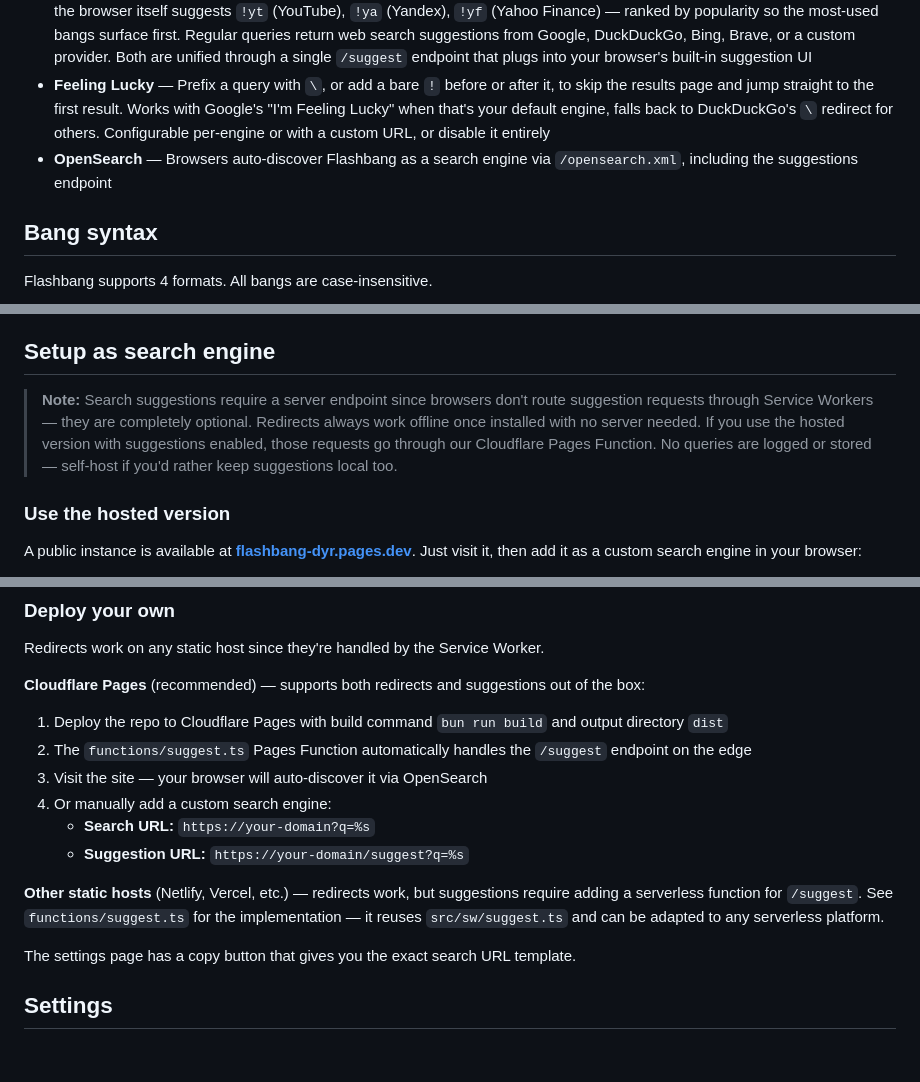
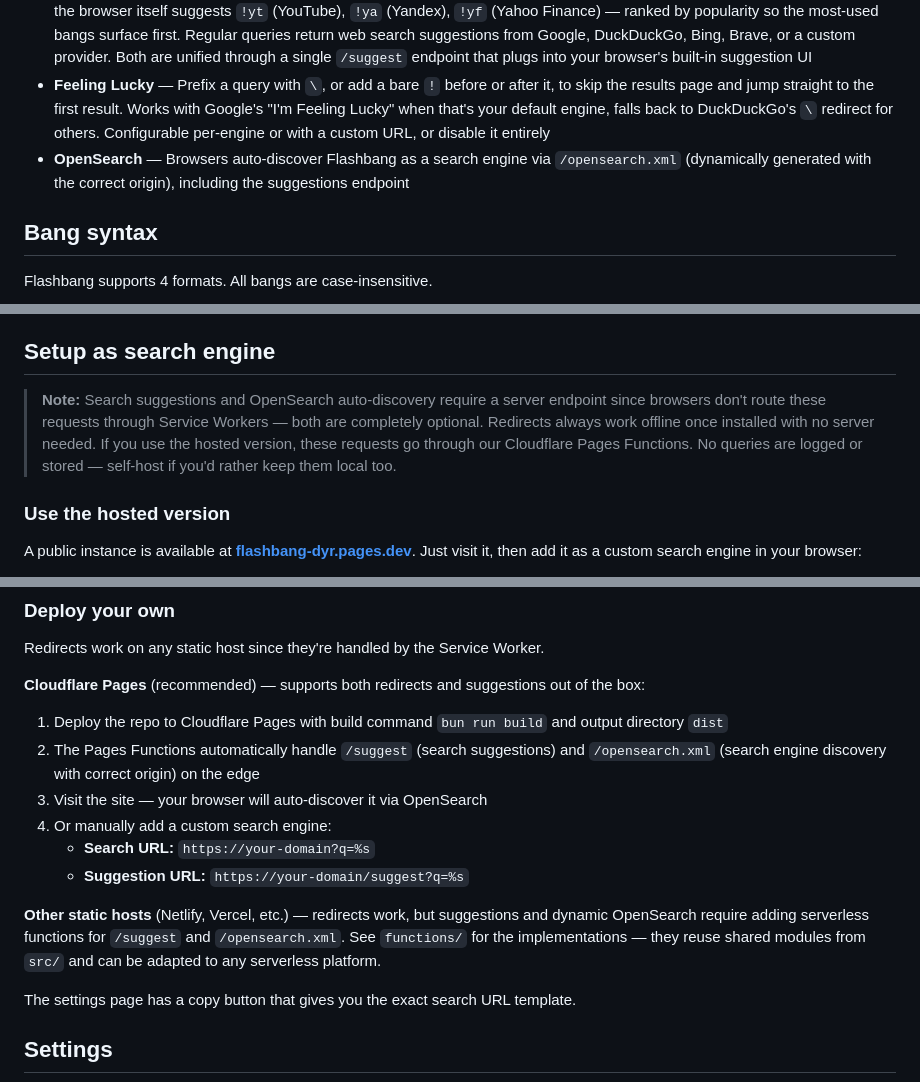
Before and after one commit to stevieyu/flashbang, a Markdown page: README.md, 3 parts joined by grey strips. Rendered like a GitHub page; blank space fills up the shorter version.

Commit message:
clarify opensearch

```diff
--- a/README.md
+++ b/README.md
@@ -18,7 +18,7 @@ Every other bang tool loads a full page before redirecting — adding hundreds o
 - **Custom bangs** — Add your own bangs through the settings UI. They take priority over built-ins
 - **Search suggestions** — The only bang tool with bang-aware autocomplete in your browser's native address bar. Type `!y` and the browser itself suggests `!yt` (YouTube), `!ya` (Yandex), `!yf` (Yahoo Finance) — ranked by popularity so the most-used bangs surface first. Regular queries return web search suggestions from Google, DuckDuckGo, Bing, Brave, or a custom provider. Both are unified through a single `/suggest` endpoint that plugs into your browser's built-in suggestion UI
 - **Feeling Lucky** — Prefix a query with `\`, or add a bare `!` before or after it, to skip the results page and jump straight to the first result. Works with Google's "I'm Feeling Lucky" when that's your default engine, falls back to DuckDuckGo's `\` redirect for others. Configurable per-engine or with a custom URL, or disable it entirely
-- **OpenSearch** — Browsers auto-discover Flashbang as a search engine via `/opensearch.xml`, including the suggestions endpoint
+- **OpenSearch** — Browsers auto-discover Flashbang as a search engine via `/opensearch.xml` (dynamically generated with the correct origin), including the suggestions endpoint
 
 ## Bang syntax
 
@@ -52,7 +52,7 @@ The redirect destination depends on your lucky provider (configurable in setting
 
 ## Setup as search engine
 
-> **Note:** Search suggestions require a server endpoint since browsers don't route suggestion requests through Service Workers — they are completely optional. Redirects always work offline once installed with no server needed. If you use the hosted version with suggestions enabled, those requests go through our Cloudflare Pages Function. No queries are logged or stored — self-host if you'd rather keep suggestions local too.
+> **Note:** Search suggestions and OpenSearch auto-discovery require a server endpoint since browsers don't route these requests through Service Workers — both are completely optional. Redirects always work offline once installed with no server needed. If you use the hosted version, these requests go through our Cloudflare Pages Functions. No queries are logged or stored — self-host if you'd rather keep them local too.
 
 ### Use the hosted version
 
@@ -85,13 +85,13 @@ Redirects work on any static host since they're handled by the Service Worker.
 **Cloudflare Pages** (recommended) — supports both redirects and suggestions out of the box:
 
 1. Deploy the repo to Cloudflare Pages with build command `bun run build` and output directory `dist`
-2. The `functions/suggest.ts` Pages Function automatically handles the `/suggest` endpoint on the edge
+2. The Pages Functions automatically handle `/suggest` (search suggestions) and `/opensearch.xml` (search engine discovery with correct origin) on the edge
 3. Visit the site — your browser will auto-discover it via OpenSearch
 4. Or manually add a custom search engine:
    - **Search URL:** `https://your-domain?q=%s`
    - **Suggestion URL:** `https://your-domain/suggest?q=%s`
 
-**Other static hosts** (Netlify, Vercel, etc.) — redirects work, but suggestions require adding a serverless function for `/suggest`. See `functions/suggest.ts` for the implementation — it reuses `src/sw/suggest.ts` and can be adapted to any serverless platform.
+**Other static hosts** (Netlify, Vercel, etc.) — redirects work, but suggestions and dynamic OpenSearch require adding serverless functions for `/suggest` and `/opensearch.xml`. See `functions/` for the implementations — they reuse shared modules from `src/` and can be adapted to any serverless platform.
 
 The settings page has a copy button that gives you the exact search URL template.
 
```
Also changed, not shown: other parts of README.md (+1 -1 lines).
